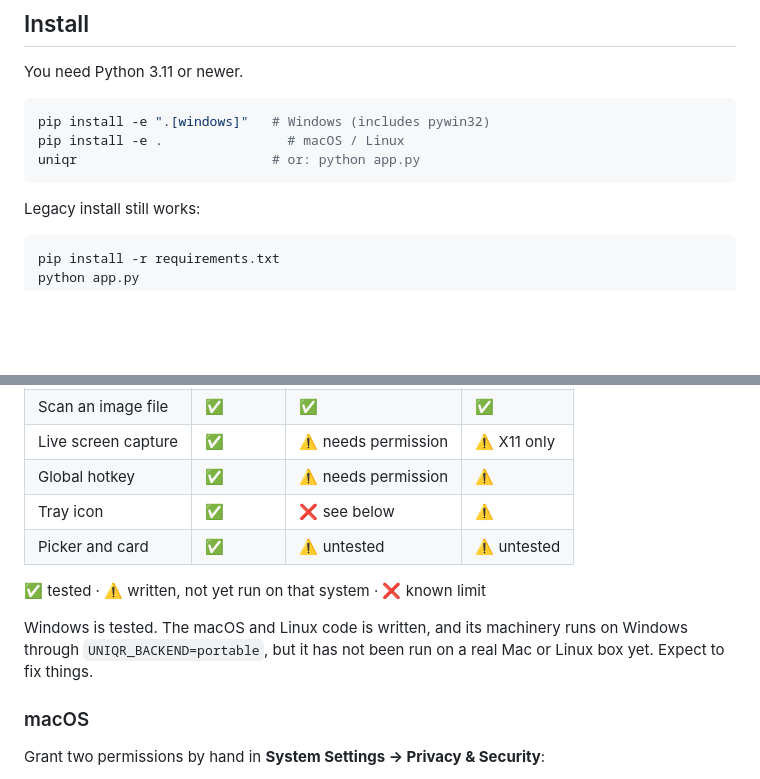
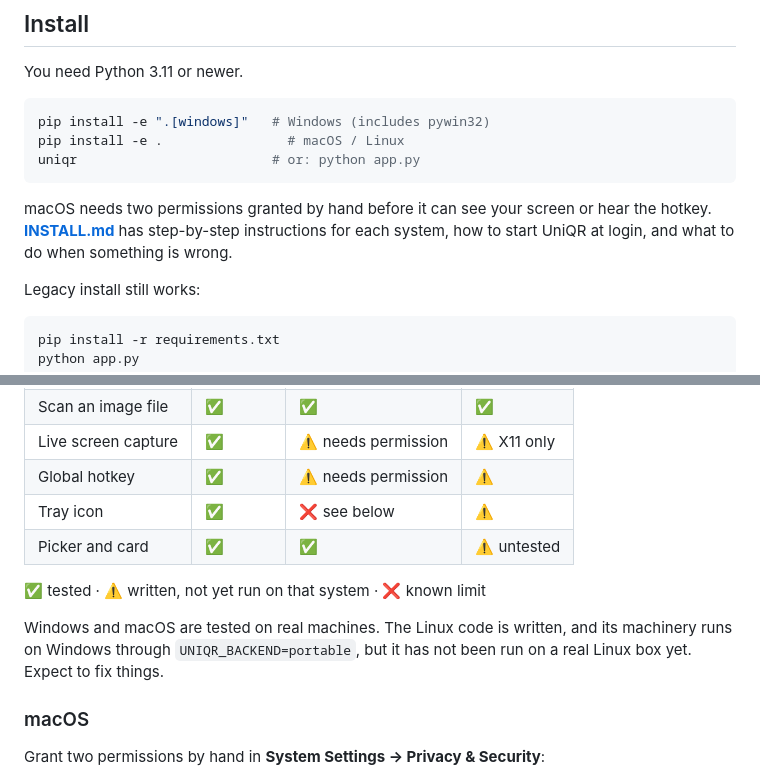
Before and after one commit to pat-selby/uniqr, a Markdown page: README.md, 2 parts joined by grey strips. GitHub-like rendering; blank space fills up the shorter version.

````diff
--- a/README.md
+++ b/README.md
@@ -33,6 +33,11 @@ pip install -e ".[windows]"   # Windows (includes pywin32)
 pip install -e .                # macOS / Linux
 uniqr                         # or: python app.py
 ```
+
+macOS needs two permissions granted by hand before it can see your screen or
+hear the hotkey. **[INSTALL.md](INSTALL.md)** has step-by-step instructions for
+each system, how to start UniQR at login, and what to do when something is
+wrong.
 
 Legacy install still works:
 
@@ -140,13 +145,13 @@ things touch the operating system, and they all sit behind one interface in
 | Live screen capture | ✅ | ⚠️ needs permission | ⚠️ X11 only |
 | Global hotkey | ✅ | ⚠️ needs permission | ⚠️ |
 | Tray icon | ✅ | ❌ see below | ⚠️ |
-| Picker and card | ✅ | ⚠️ untested | ⚠️ untested |
+| Picker and card | ✅ | ✅ | ⚠️ untested |
 
 ✅ tested · ⚠️ written, not yet run on that system · ❌ known limit
 
-Windows is tested. The macOS and Linux code is written, and its machinery runs
-on Windows through `UNIQR_BACKEND=portable`, but it has not been run on a real
-Mac or Linux box yet. Expect to fix things.
+Windows and macOS are tested on real machines. The Linux code is written, and
+its machinery runs on Windows through `UNIQR_BACKEND=portable`, but it has not
+been run on a real Linux box yet. Expect to fix things.
 
 ### macOS
 
````
Also changed, not shown: INSTALL.md (added, +210 -0 lines).
